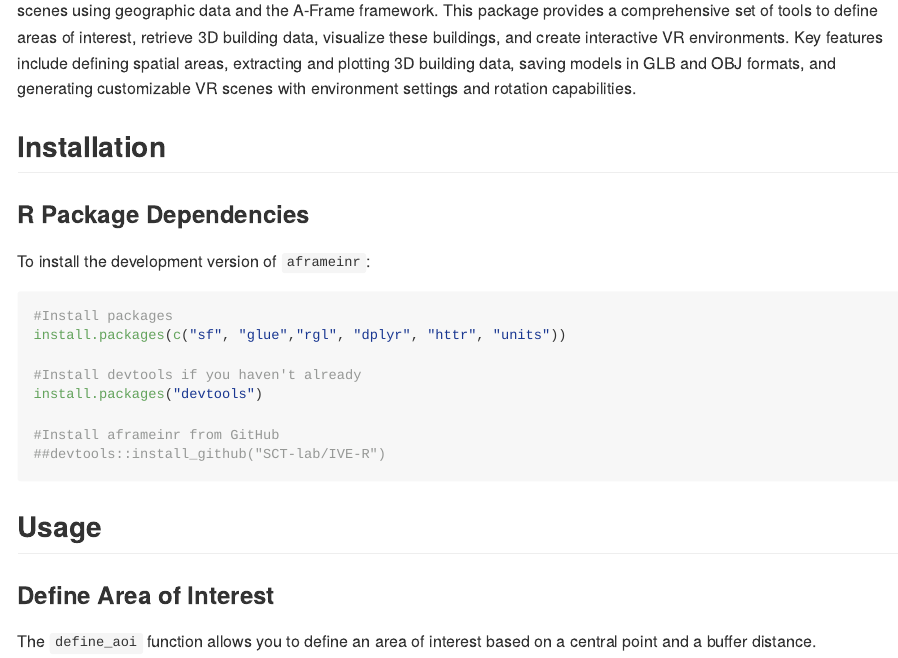
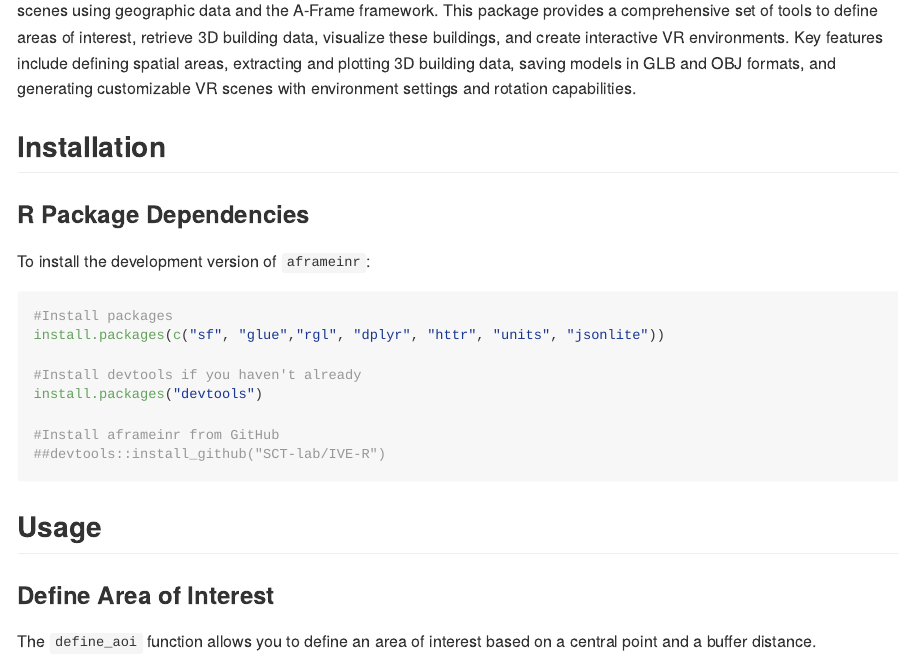
Before and after one commit to SCT-lab/IVE-R, an R Markdown document (README.Rmd): the page in a window 1100 px wide, from 370 px down. Rendered offline with R 4.5, knitr and Pandoc, with nearby package versions; long lines of code are wrapped; badge pictures from the web are left out.

Commit message:
Update README.Rmd

````diff
--- a/README.Rmd
+++ b/README.Rmd
@@ -23,7 +23,7 @@ To install the development version of `aframeinr`:
 ```{r eval=FALSE}
 
 #Install packages
-install.packages(c("sf", "glue","rgl", "dplyr", "httr", "units"))
+install.packages(c("sf", "glue","rgl", "dplyr", "httr", "units", "jsonlite"))
 
 #Install devtools if you haven't already
 install.packages("devtools")
````
